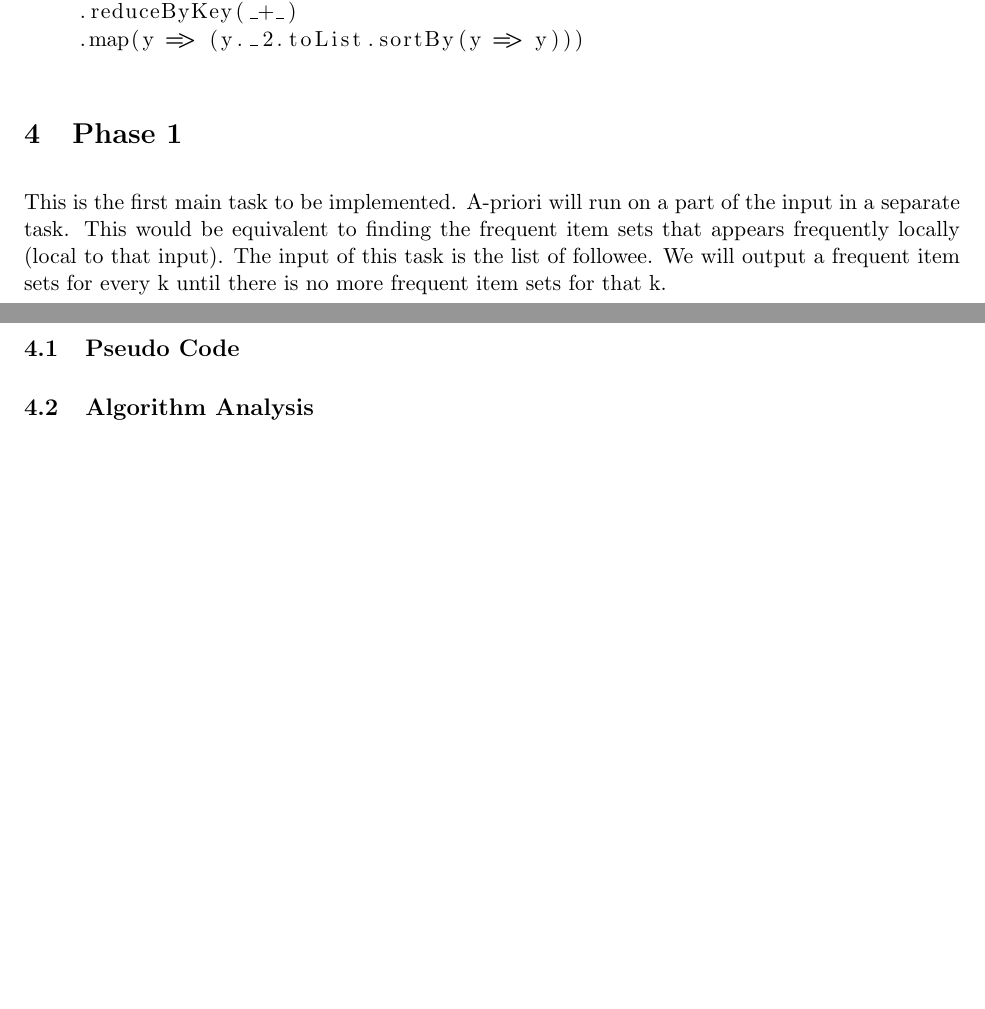
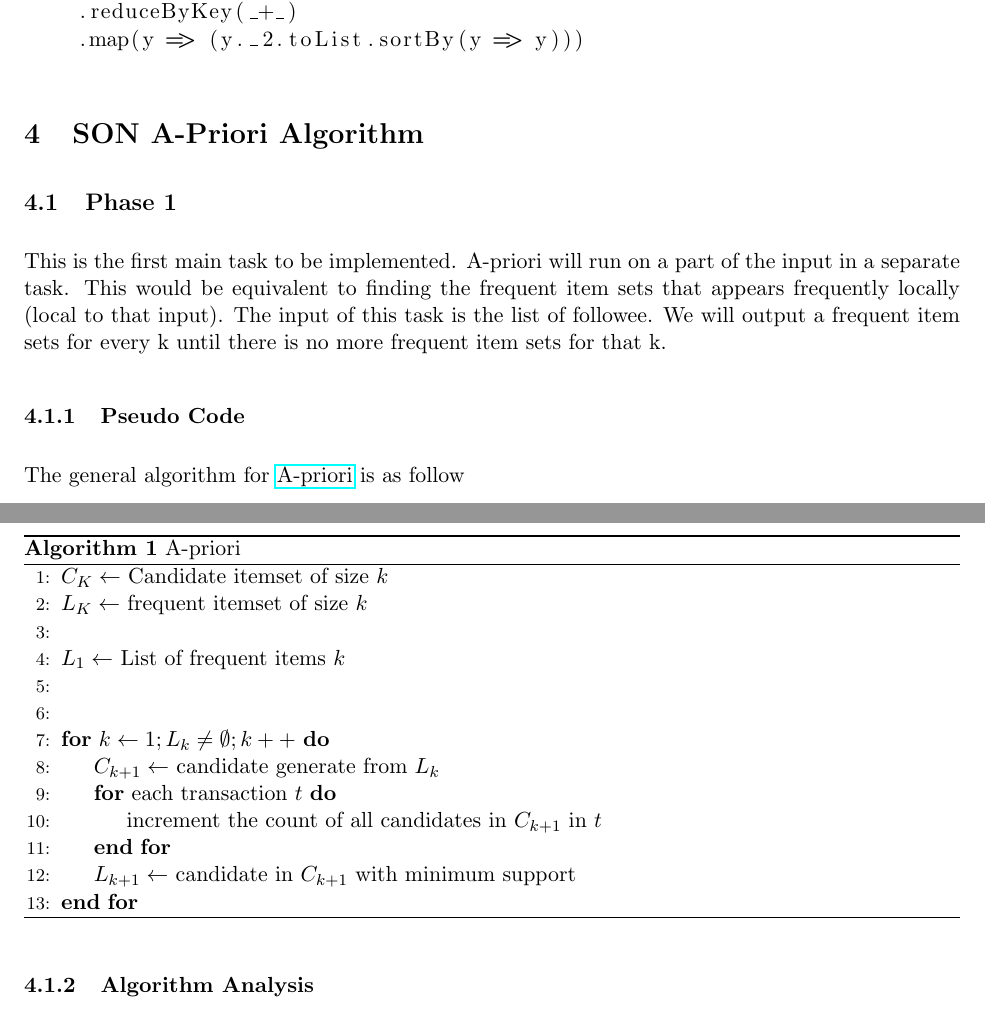
Before and after one commit to prdx/Spark-SON-APriori, a LaTeX document (reports/progress-report/progress-report.tex): two parts of pages 2 and 3 of 3 before the commit and two parts of pages 2 and 3 of 4 after it, joined at a grey line, cut so that both start at the same text, the shorter picture padded with empty space. Compiled offline with pdfLaTeX.

Commit message:
Update report

```diff
--- a/reports/progress-report/progress-report.tex
+++ b/reports/progress-report/progress-report.tex
@@ -72,7 +72,8 @@ We will not used the follower's user id as it is not relevant for the algorithm.
     .map(y => (y._2.toList.sortBy(y => y)))
 \end{lstlisting}
 
-\section{Phase 1}
+\section{SON A-Priori Algorithm}
+\subsection{Phase 1}
 
 This is the first main task to be implemented.
 A-priori will run on a part of the input in a separate task.
@@ -80,6 +81,8 @@ This would be equivalent to finding the frequent item sets that appears frequent
 The input of this task is the list of followee.
 We will output a frequent item sets for every k until there is no more frequent item sets for that k.
 
-\subsection {Pseudo Code}
+\subsubsection {Pseudo Code}
+The general algorithm for \href{https://www3.cs.stonybrook.edu/~cse634/lecture_notes/07apriori.pdf}{A-priori} is as follow \\
 
-\subsection {Algorithm Analysis}
+\begin{algorithm}[H]
+    \caption{A-priori}
@@ -90,2 +89,19 @@ We will output a frequent item sets for every k until there is no more frequent
 
-\section{Implementing SON}
+    \begin{algorithmic}[1]
+        \State $C_K \gets $ Candidate itemset of size $k$
+        \State $L_K \gets $ frequent itemset of size $k$
+        \State
+        \State $L_1 \gets $ List of frequent items $k$
+        \State
+        \State
+        \For{$k \gets 1; L_k \neq \emptyset; k++$}
+            \State $C_{k+1} \gets $ candidate generate from $L_k$
+            \For{each transaction $t$}
+                \State increment the count of all candidates in $C_{k+1}$ in $t$
+            \EndFor
+            \State $L_{k+1} \gets$ candidate in $C_{k+1}$ with minimum support
+        \EndFor
+    \end{algorithmic}
+\end{algorithm}
+
+\subsubsection {Algorithm Analysis}
```
Also changed, not shown: reports/progress-report/progress-report.tex (23 more changed lines).
